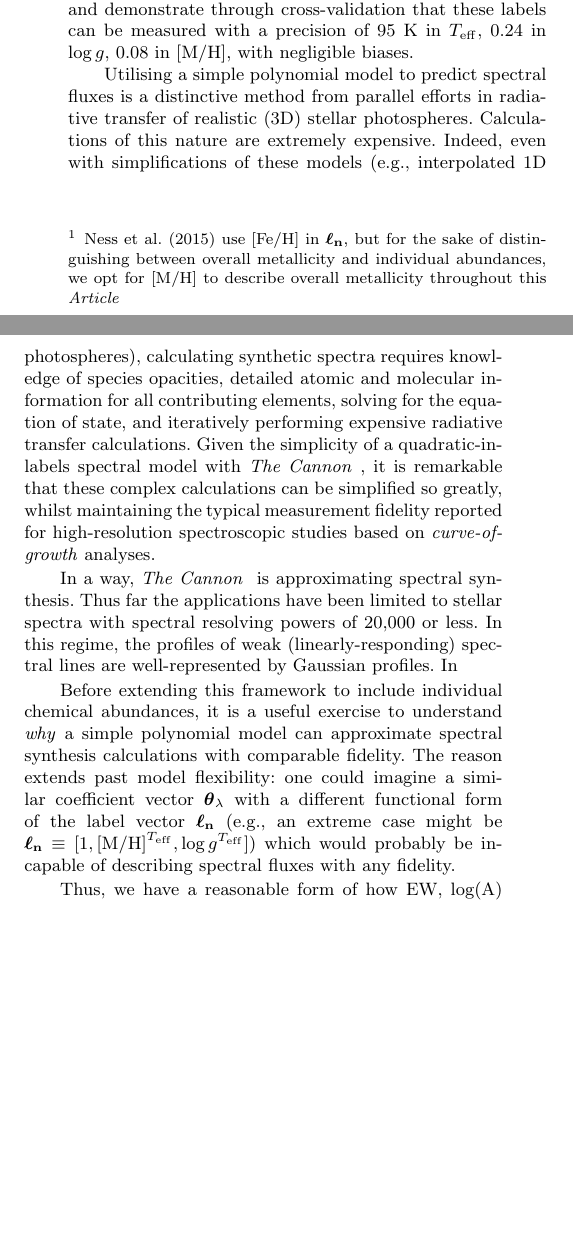
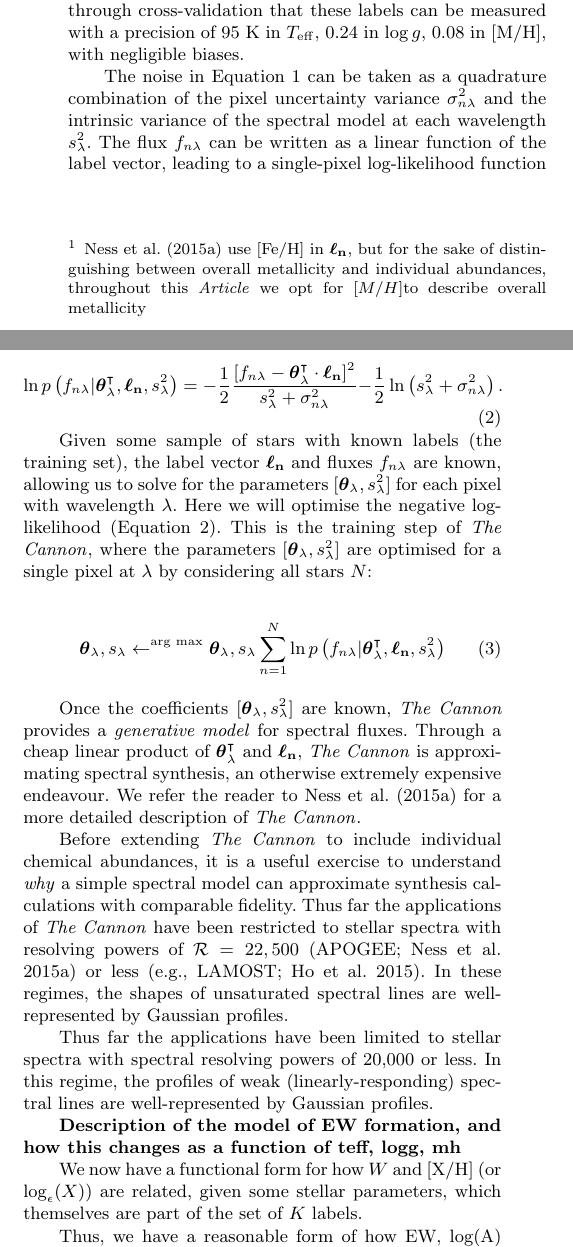
Before and after one commit to andycasey/explosive, a LaTeX paper (article/ms.tex): two parts of the columns of page 2 of 3, joined at a grey line, cut so that both start at the same text, the shorter picture padded with empty space. Compiled offline with LaTeX, dvips and Ghostscript; a LaTeX package or settings file that is missing is left out.

Commit message:
Added more description about a basic cannon model

```diff
--- a/article/ms.tex
+++ b/article/ms.tex
@@ -1,26 +1,27 @@
 \documentclass[useAMS,usenatbib]{mn2e}
 
-\usepackage{amsmath,amsbsy}
+\usepackage{amsmath,amsfonts,amssymb,amsbsy}
 \usepackage{gitinfo2}
 
-% Comment
 
 % Convenient colloquiualisms.
 \newcommand\article{\textit{Article}}
-\newcommand\tc{\textit{The Cannon} }
+\newcommand\tc{\textit{The Cannon}}
 
 % Convenient maths.
 \newcommand\K{$\mathbf{K}$}
 \newcommand\lv{\mathbf{\boldsymbol\ell_n}}
 \newcommand\cv{{\boldsymbol\theta}_\lambda}
 \newcommand\wv{\mathbf{w_n}}
+\newcommand\ssq{s_\lambda^2}
 \newcommand\given{|}
+\DeclareMathOperator*{\argmax}{\arg\!\max}
 
 \newcommand\teff{$T_{\rm eff}$}
 \newcommand\logg{$\log{g}$}
 \newcommand\mh{${\mathrm [M/H]}$}
 
-\title[Cannon Chemistry]{Detailed Chemical Abundances with \tc}
+\title[Cannon Chemistry]{Detailed Chemical Abundances with \tc{}}
 % Some arrangement of the following authors:
 \author[Casey et al.]{A.~R.~Casey$^1$, M.~Ness$^2$, G.~Gilmore$^1$,
     D.~W.~Hogg$^{2,3,4}$, H.~W.~Rix$^2$ \\
@@ -112,3 +114,4 @@ of a coefficient vector $\cv$, and a label vector $\lv$:
 \end{equation}
 
 This form is flexible: the label vector $\lv$ may be linear in just a few common
+labels (e.g., \teff, \logg, \mh\footnote{\citet{Ness15a} use [Fe/H] in $\lv$, but for the
@@ -117,3 +118,3 @@ metallicity [M/H]\footnote{\citet{Ness2015} use [Fe/H] in $\lv$, but for the
 sake of distinguishing between overall metallicity and individual abundances,
-we opt for [M/H] to describe overall metallicity throughout this \article{}})
+throughout this \article{} we opt for \mh to describe overall metallicity})
 or a complex combination of all $K$ available labels, some of which may have an
@@ -127,43 +128,78 @@ and demonstrate through cross-validation that these labels can be
 measured with a precision of 95~K in $T_{\rm eff}$, 0.24 in $\log{g}$, 0.08 in
 [M/H], with negligible biases.
 
-Utilising a simple polynomial model to predict spectral fluxes is a distinctive
-method from parallel efforts in radiative transfer of realistic (3D) stellar
-photospheres. Calculations of this nature are extremely expensive. Indeed, even
-with simplifications of these models (e.g., interpolated 1D photospheres),
-calculating synthetic spectra requires knowledge of species opacities, detailed
-atomic and molecular information for all contributing elements, solving for
-the equation of state, and iteratively performing expensive radiative transfer
-calculations. Given the
-simplicity of a quadratic-in-labels spectral model with \tc{}, it is remarkable
-that these complex calculations can be simplified so greatly, whilst maintaining
-the typical measurement fidelity reported for high-resolution spectroscopic studies based on
-\textit{curve-of-growth} analyses.
+The noise in Equation \ref{eq:cannon} can be taken as a quadrature combination of the pixel uncertainty variance $\sigma_{n\lambda}^2$ and the intrinsic variance of the spectral model at each wavelength $s_\lambda^2$. The flux $f_{n\lambda}$ can be written as a linear function of the label vector, leading to a single-pixel log-likelihood function
 
-In a way, \tc{} is approximating spectral synthesis. Thus far the applications
+\begin{equation}
+\ln{p}\left(f_{n\lambda}\given\cv^\intercal,\lv, s_{\lambda}^2\right) = -\frac{1}{2}\frac{\left[f_{n\lambda} - \cv^{\intercal}\cdot\lv\right]^2}{s_\lambda^2 + \sigma_{n\lambda}^2} -\frac{1}{2}\ln\left(s_{\lambda}^2 + \sigma_{n\lambda}^2\right).
+\label{eq:pixel-log-likelihood}
+\end{equation}
+
+Given some sample of stars with known labels (the training set), the label vector $\lv$ and fluxes $f_{n\lambda}$ are known, allowing us to solve for the parameters $[\cv,s_\lambda^2]$ for each pixel with wavelength $\lambda$. Here we will optimise the negative log-likelihood (Equation \ref{eq:pixel-log-likelihood}). This is the training step of \tc{}, where the parameters $[\cv,s_\lambda^2]$ are optimised for a single pixel at $\lambda$ by considering all stars $N$:
+
+\begin{equation}
+\cv,s_\lambda \leftarrow^{\arg\,\max} {\cv, s_\lambda} \sum_{n=1}^N \ln{p}\left(f_{n\lambda}\given\cv^\intercal,\lv,s_\lambda^2\right)
+\end{equation}
+
+Once the coefficients $[\cv,\ssq]$ are known, \tc{} provides a \textit{generative model} for spectral fluxes. Through a cheap linear product of $\cv^\intercal$ and $\lv$, \tc{} is approximating spectral synthesis, an otherwise extremely expensive endeavour. We refer the reader to \citet{Ness15a} for a more detailed description of \tc{}.
+
+Before extending \tc{} to include individual chemical abundances, it is
+a useful exercise to understand \textit{why} a simple spectral model can
+approximate synthesis calculations with comparable fidelity. Thus far the applications of \tc{} have been restricted to stellar spectra with resolving powers of $\mathcal{R} = 22,500$ \citep[APOGEE;][]{Ness15a} or less \citep[e.g., LAMOST;][]{Ho15}. In these regimes, the shapes of unsaturated spectral lines are well-represented by Gaussian profiles.
+
+
+
+% The reason
+%extends past model flexibility: one could imagine a similar coefficient vector
+%$\cv$ with a different functional form of the label vector $\lv$ (e.g., an
+%extreme case might be $\lv \equiv [1, {\rm [M/H]}^{T_{\rm eff}},
+%\log{g}^{T_{\rm eff}}]$) which would probably be incapable of describing
+%spectral fluxes with any fidelity.
+
+
+
+
+% Consider a single line.
+
+% This is why we should also be able to model the EW->log(X) with a Cannon-like model.
+
+% However this is complex because if we extended this to infinity, we would need an infinity of blended lines, etc.
+
+%
+
+
+%Utilising a simple polynomial model to predict spectral fluxes is a distinctive
+%method from parallel efforts in radiative transfer of realistic (3D) stellar
+%photospheres. Calculations of this nature are extremely expensive. Indeed, even
+%with simplifications of these models (e.g., interpolated 1D photospheres),
+%calculating synthetic spectra requires knowledge of species opacities, detailed
+%atomic and molecular information for all contributing elements, solving for
+%the equation of state, and iteratively performing expensive radiative transfer
+%calculations. Given the
+%simplicity of a quadratic-in-labels spectral model with \tc{}, it is remarkable
+%that these complex calculations can be simplified so greatly, whilst maintaining
+%the typical measurement fidelity reported for high-resolution spectroscopic studies based on
+%\textit{curve-of-growth} analyses.
+
+
+% Solving for coefficients and scatter term.
+
+
+Thus far the applications
 have been limited to stellar spectra with spectral resolving powers of 20,000
 or less. In this regime, the profiles of weak (linearly-responding) spectral lines
-are well-represented by Gaussian profiles. In
+are well-represented by Gaussian profiles.
 
 % The Cannon is approximating spectral synthesis. Done for R ~ 20k spectra
 % Since all Gaussian and flux value is linearly related to EW, it is reasonable
 % to expect the EW of an individual line can also be approximated with a
 % model like TC.
 
-Before extending this framework to include individual chemical abundances, it is
-a useful exercise to understand \textit{why} a simple polynomial model can
-approximate spectral synthesis calculations with comparable fidelity. The reason
-extends past model flexibility: one could imagine a similar coefficient vector
-$\cv$ with a different functional form of the label vector $\lv$ (e.g., an
-extreme case might be $\lv \equiv [1, {\rm [M/H]}^{T_{\rm eff}},
-\log{g}^{T_{\rm eff}}]$) which would probably be incapable of describing
-spectral fluxes with any fidelity.
 
-% Describe the model of EW formation
+\textbf{Description of the model of EW formation, and how this changes as a function of teff, logg, mh}
 
 
-% How this changes as a function of teff, logg, feh
-
+We now have a functional form for how $W$ and [X/H] (or $\log_{\epsilon}(X)$) are related, given some stellar parameters, which themselves are part of the set of $K$ labels.
 
 
 Thus, we have a reasonable form of how EW, log(A) change with respect to
```
Also changed, not shown: article/ms.tex (35 more changed lines).
